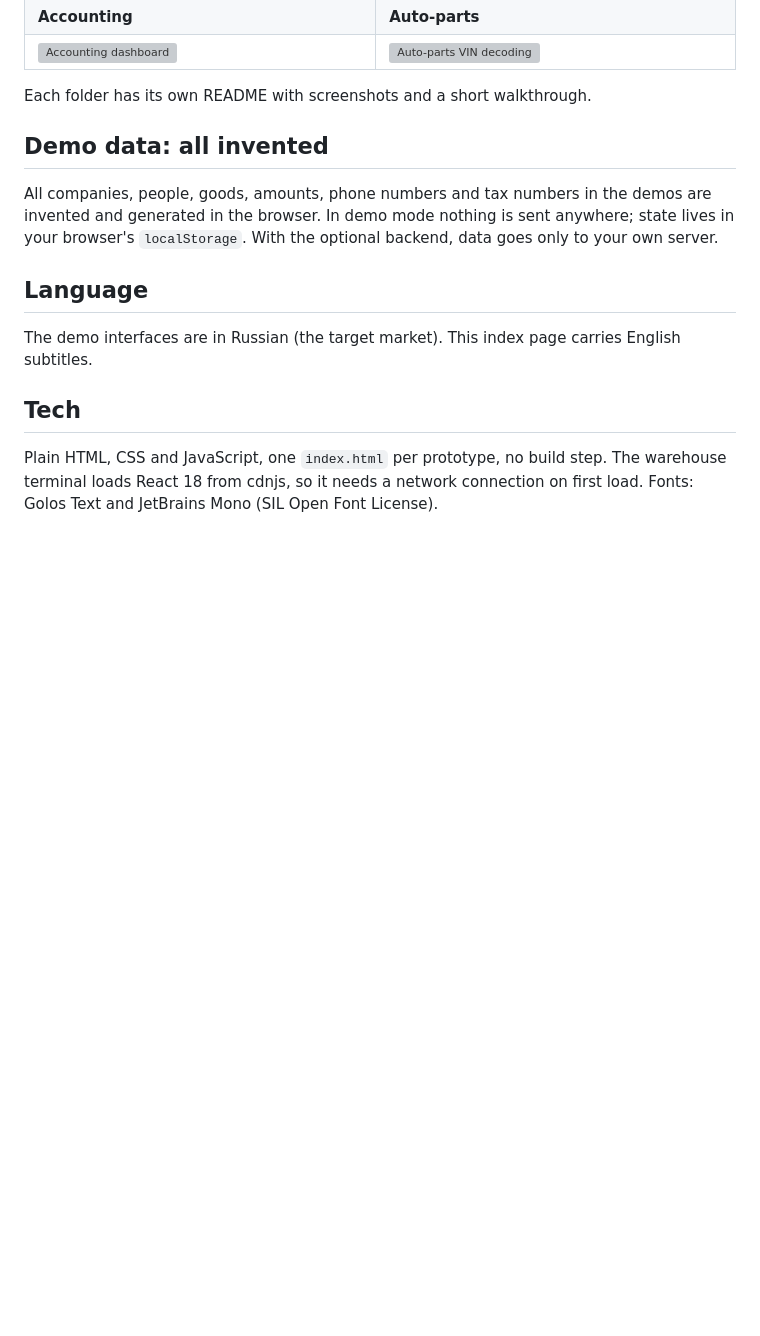
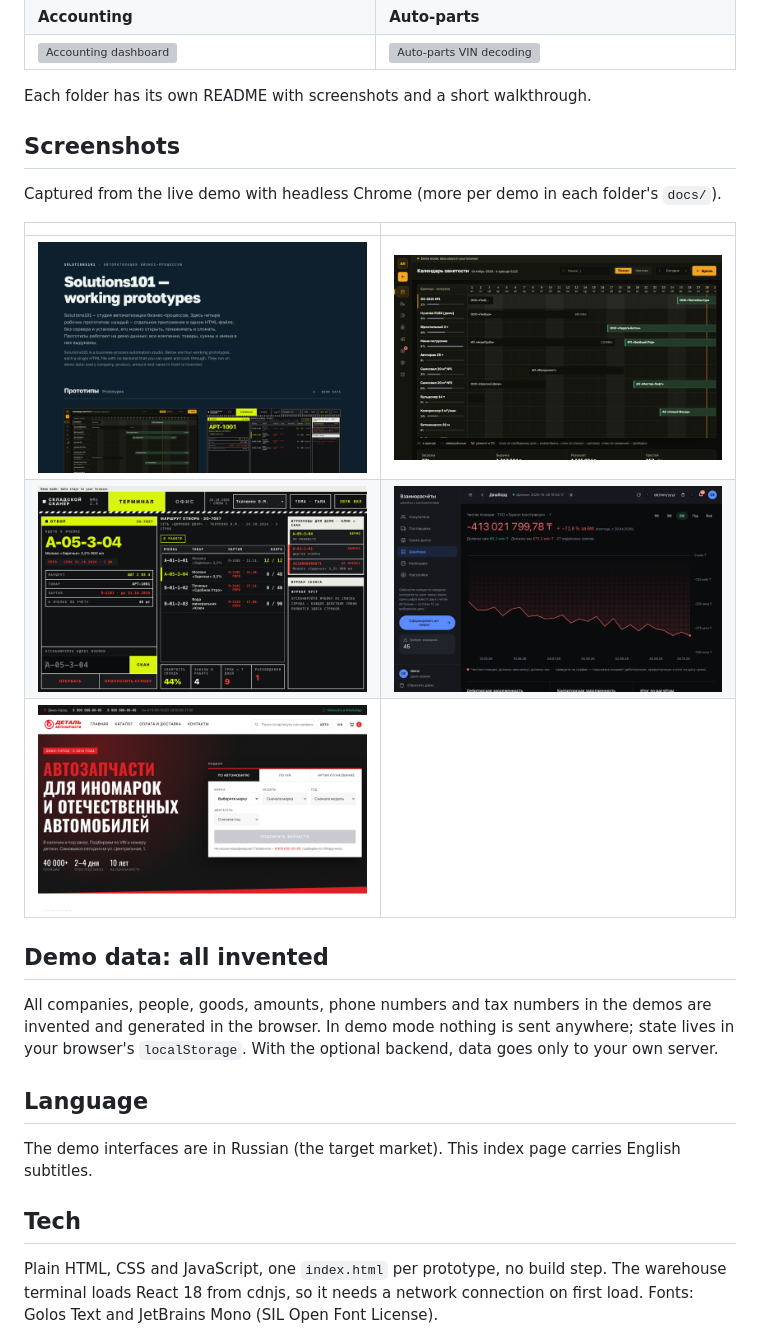
Before and after one commit to DominicDamire/solutions101-demo, a Markdown page: README.md, the part around the change. Drawn GitHub-style; pictures changed too: screens/accounting.png (added), screens/auto-parts.png (added), screens/autopark.png (added); blank space fills up the shorter version; grey boxes are pictures that could not be loaded.

Commit message:
Add screenshots of each demo

```diff
--- a/README.md
+++ b/README.md
@@ -32,6 +32,16 @@ Four working business-process-automation prototypes from the Solutions101 studio
 | [![Accounting dashboard](accounting/docs/screenshot.png)](accounting) | [![Auto-parts VIN decoding](auto-parts/docs/screenshot.png)](auto-parts) |
 
 Each folder has its own README with screenshots and a short walkthrough.
+
+## Screenshots
+
+Captured from the live demo with headless Chrome (more per demo in each folder's `docs/`).
+
+| | |
+|---|---|
+| ![Index page](screens/index.png) | ![Rental fleet occupancy calendar](screens/autopark.png) |
+| ![Warehouse terminal picking screen](screens/warehouse-terminal.png) | ![Counterparty settlements dashboard](screens/accounting.png) |
+| ![Auto-parts store home](screens/auto-parts.png) | |
 
 ## Demo data: all invented
 
```
